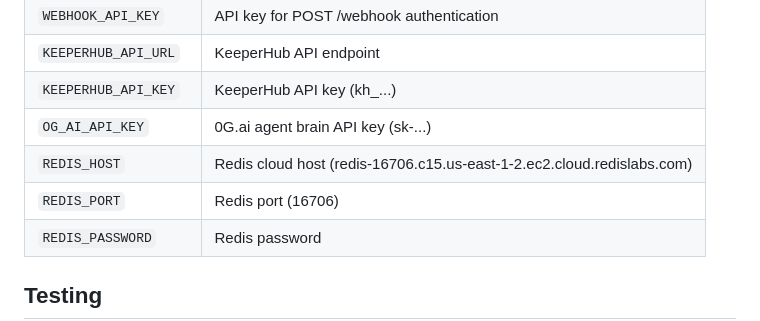
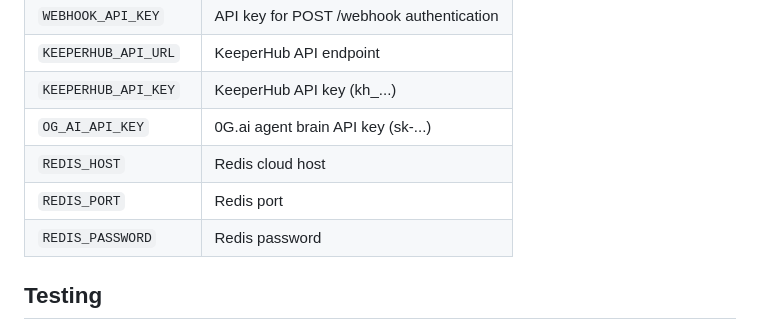
Before and after one commit to vim719/signalforge, a Markdown page: README.md, the part around the change. Rendered like a GitHub page.

Commit message:
Simplify Redis host and port descriptions
Updated Redis configuration details in the README.

```diff
--- a/README.md
+++ b/README.md
@@ -98,8 +98,8 @@ Copy `.env.example` to `.env` and fill in:
 | `KEEPERHUB_API_URL` | KeeperHub API endpoint |
 | `KEEPERHUB_API_KEY` | KeeperHub API key (kh_...) |
 | `OG_AI_API_KEY` | 0G.ai agent brain API key (sk-...) |
-| `REDIS_HOST` | Redis cloud host (redis-16706.c15.us-east-1-2.ec2.cloud.redislabs.com) |
-| `REDIS_PORT` | Redis port (16706) |
+| `REDIS_HOST` | Redis cloud host  |
+| `REDIS_PORT` | Redis port |
 | `REDIS_PASSWORD` | Redis password |
 
 ## Testing
```
